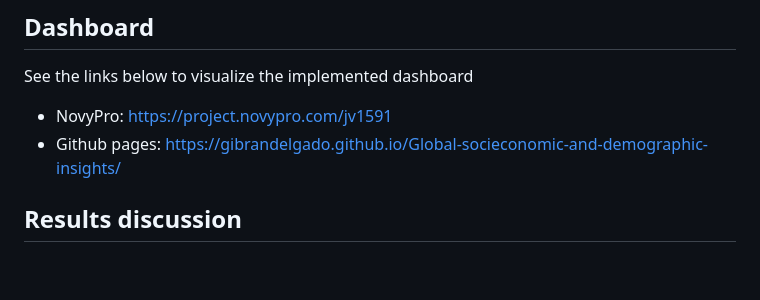
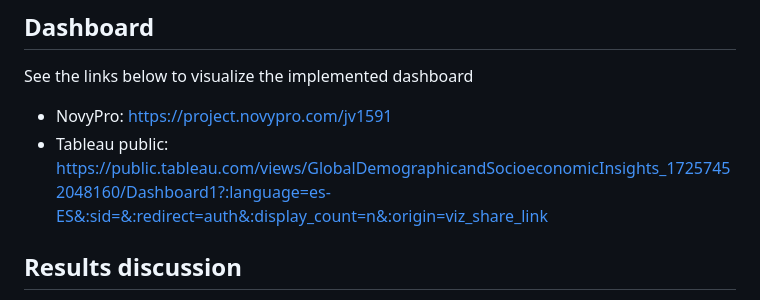
Before and after one commit to GibranDelgado/Global-socieconomic-and-demographic-insights, a Markdown page: README.md, the part around the change. Rendered like a GitHub page; blank space fills up the shorter version.

```diff
--- a/README.md
+++ b/README.md
@@ -18,7 +18,7 @@ Execute the "Main.py" script. This going to create a new folder called "Resultin
 ## Dashboard
 See the links below to visualize the implemented dashboard
   - NovyPro: https://project.novypro.com/jv1591
-  - Github pages: https://gibrandelgado.github.io/Global-socieconomic-and-demographic-insights/
+  - Tableau public: https://public.tableau.com/views/GlobalDemographicandSocioeconomicInsights_17257452048160/Dashboard1?:language=es-ES&:sid=&:redirect=auth&:display_count=n&:origin=viz_share_link
 
 ## Results discussion
   - **Birth Rate and life expectancy**: Both indicators are higher in Africa and Europe, respectively, than other regions of the world. However, while birth rate tends to decrease over the years, life expecancy tends to increase.
```
